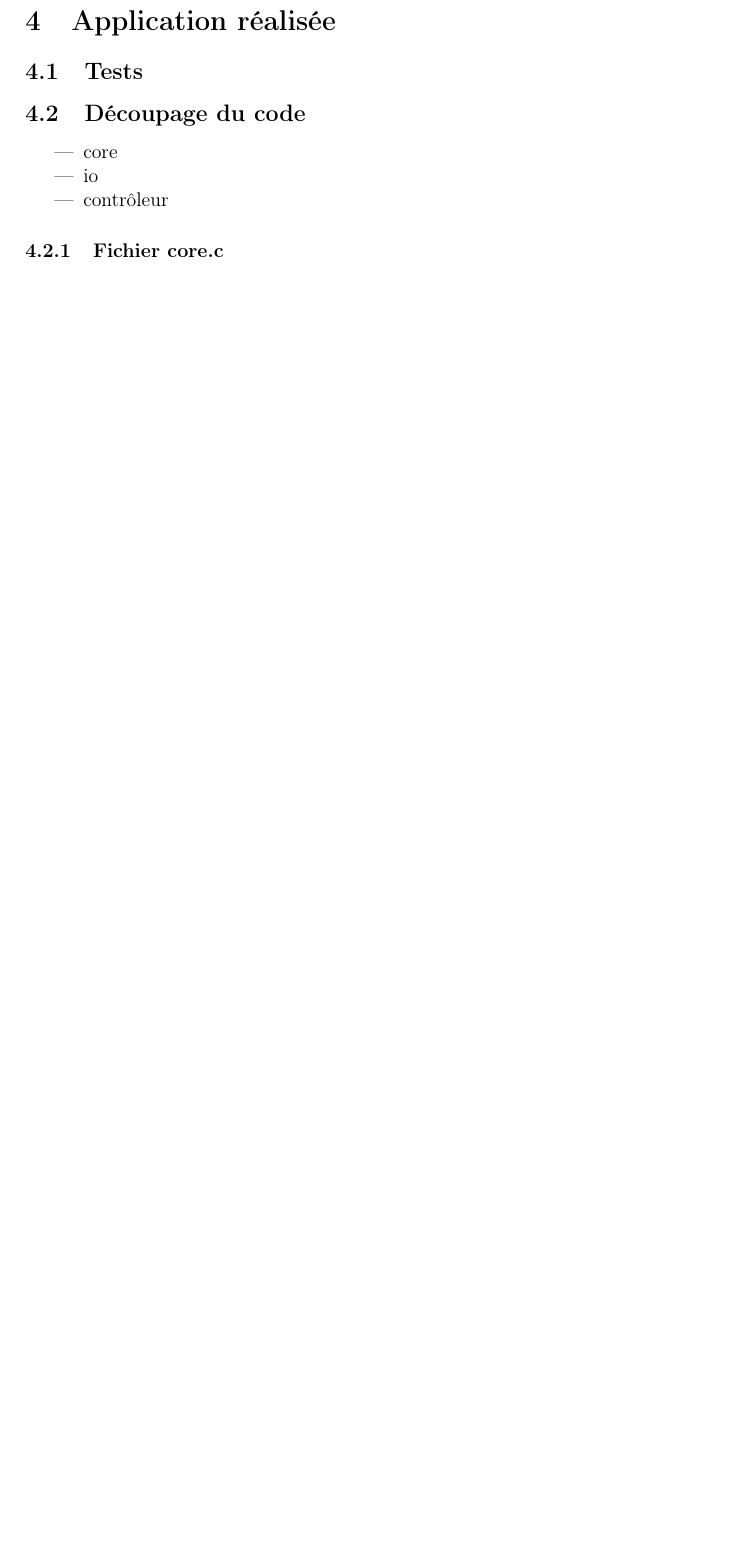
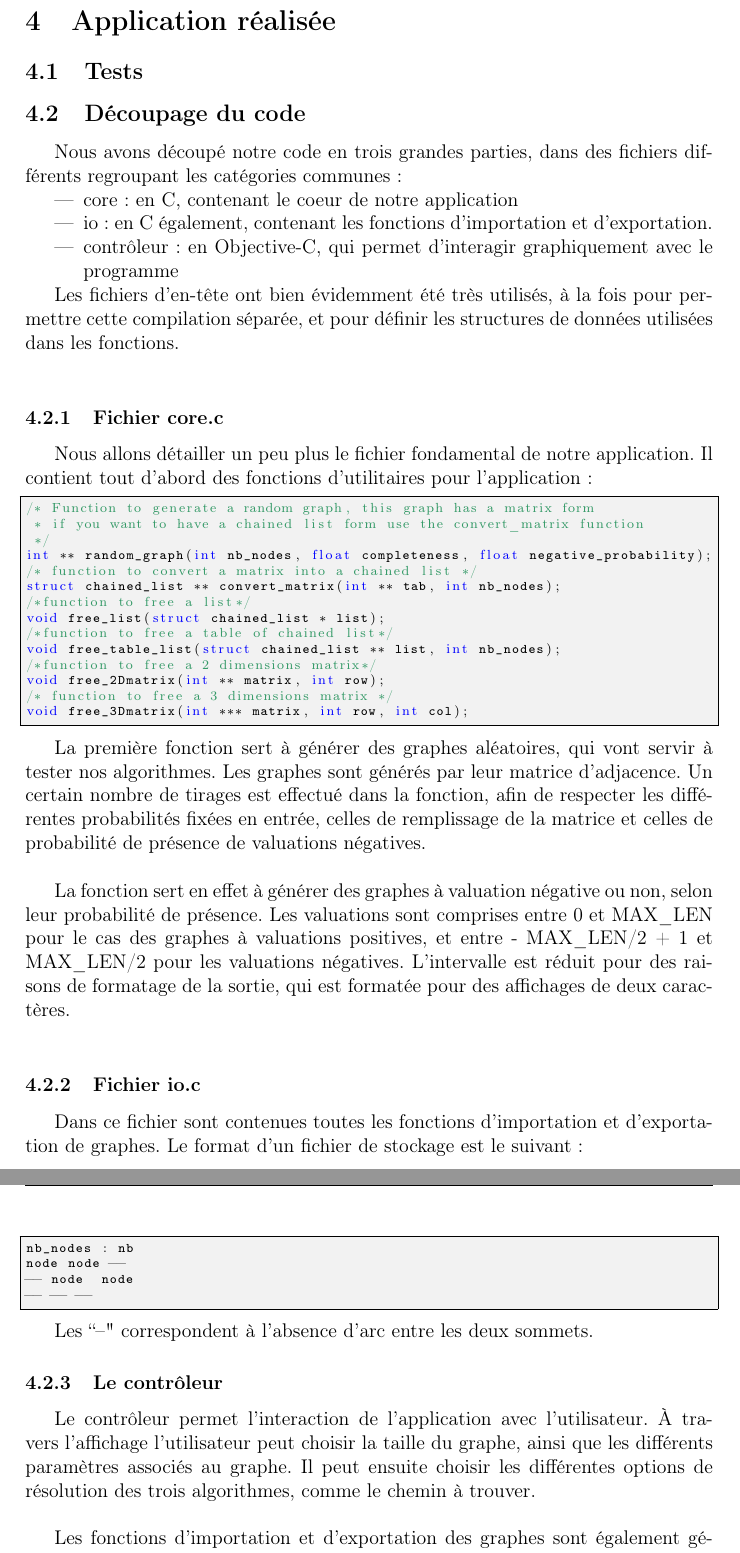
Before and after one commit to rootz2010/rapport_shorterWay, a LaTeX document (rapport.tex): part of page 12 of 12 before the commit and two parts of pages 12 and 13 of 13 after it, the two joined at a grey line, cut so that both start at the same text, the shorter picture padded with empty space. Compiled offline with LaTeX, dvips and Ghostscript.

Commit message:
partie de Ludo terminée, reste plus qu'à recoller les morceaux

```diff
--- a/rapport.tex
+++ b/rapport.tex
@@ -549,16 +549,56 @@ La structure de donnée utilisée ici est la liste chaînée, qui convient parti
 \subsection{Tests}
 \subsection{Découpage du code}
 
+Nous avons découpé notre code en trois grandes parties, dans des fichiers différents regroupant les catégories communes :
+
 \begin{itemize}
-\item{core}
-\item{io}
-\item{contrôleur}
+\item{core} : en C, contenant le coeur de notre application
+\item{io} : en C également, contenant les fonctions d'importation et d'exportation.
+\item{contrôleur} : en Objective-C, qui permet d'interagir graphiquement avec le programme
 \end{itemize}
 
-% utilisation des fichiers d'en-tête
+Les fichiers d'en-tête ont bien évidemment été très utilisés, à la fois pour permettre cette compilation séparée, et pour définir les structures de données utilisées dans les fonctions.\\
 
 \subsubsection{Fichier core.c}
 
-% génération des matrices
+Nous allons détailler un peu plus le fichier fondamental de notre application. Il contient tout d'abord des fonctions d'utilitaires pour l'application :
+\begin{lstlisting}
+/* Function to generate a random graph, this graph has a matrix form
+ * if you want to have a chained list form use the convert_matrix function
+ */
+int ** random_graph(int nb_nodes, float completeness, float negative_probability);
+/* function to convert a matrix into a chained list */
+struct chained_list ** convert_matrix(int ** tab, int nb_nodes);
+/*function to free a list*/
+void free_list(struct chained_list * list);
+/*function to free a table of chained list*/
+void free_table_list(struct chained_list ** list, int nb_nodes);
+/*function to free a 2 dimensions matrix*/
+void free_2Dmatrix(int ** matrix, int row);
+/* function to free a 3 dimensions matrix */
+void free_3Dmatrix(int *** matrix, int row, int col);
+\end{lstlisting}
+
+La première fonction sert à générer des graphes aléatoires, qui vont servir à tester nos algorithmes. Les graphes sont générés par leur matrice d'adjacence. Un certain nombre de tirages est effectué dans la fonction, afin de respecter les différentes probabilités fixées en entrée, celles de remplissage de la matrice et celles de probabilité de présence de valuations négatives.\\
+
+La fonction sert en effet à générer des graphes à valuation négative ou non, selon leur probabilité de présence. Les valuations sont comprises entre 0 et MAX\_LEN pour le cas des graphes à valuations positives, et entre - MAX\_LEN/2 + 1 et MAX\_LEN/2 pour les valuations négatives. L'intervalle est réduit pour des raisons de formatage de la sortie, qui est formatée pour des affichages de deux caractères.\\
+
+\subsubsection{Fichier io.c}
+
+Dans ce fichier sont contenues toutes les fonctions d'importation et d'exportation de graphes. Le format d'un fichier de stockage est le suivant :
+\begin{lstlisting}
+nb_nodes : nb
+node node --
+-- node  node
+-- -- --
+\end{lstlisting}
+
+Les ``--" correspondent à l'absence d'arc entre les deux sommets.
+
+\subsubsection{Le contrôleur}
+
+Le contrôleur permet l'interaction de l'application avec l'utilisateur. À travers l'affichage l'utilisateur peut choisir la taille du graphe, ainsi que les différents paramètres associés au graphe. Il peut ensuite choisir les différentes options de résolution des trois algorithmes, comme le chemin à trouver.\\
+
+Les fonctions d'importation et d'exportation des graphes sont également gérées par son intermédiaire, tout comme les tests, qui renvoient un fichier csv de résultats. Il est possible de choisir dans les tests l'algorithme à utiliser, ainsi que l'amplitude du test. \\
 
 \end{document}
```
